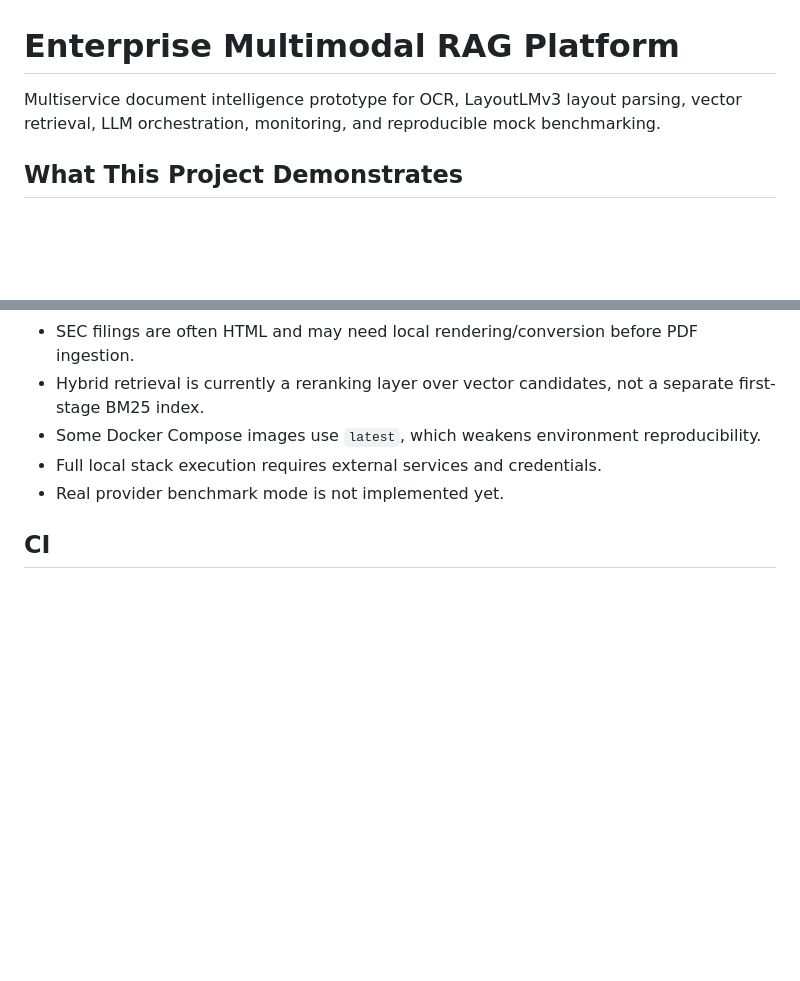
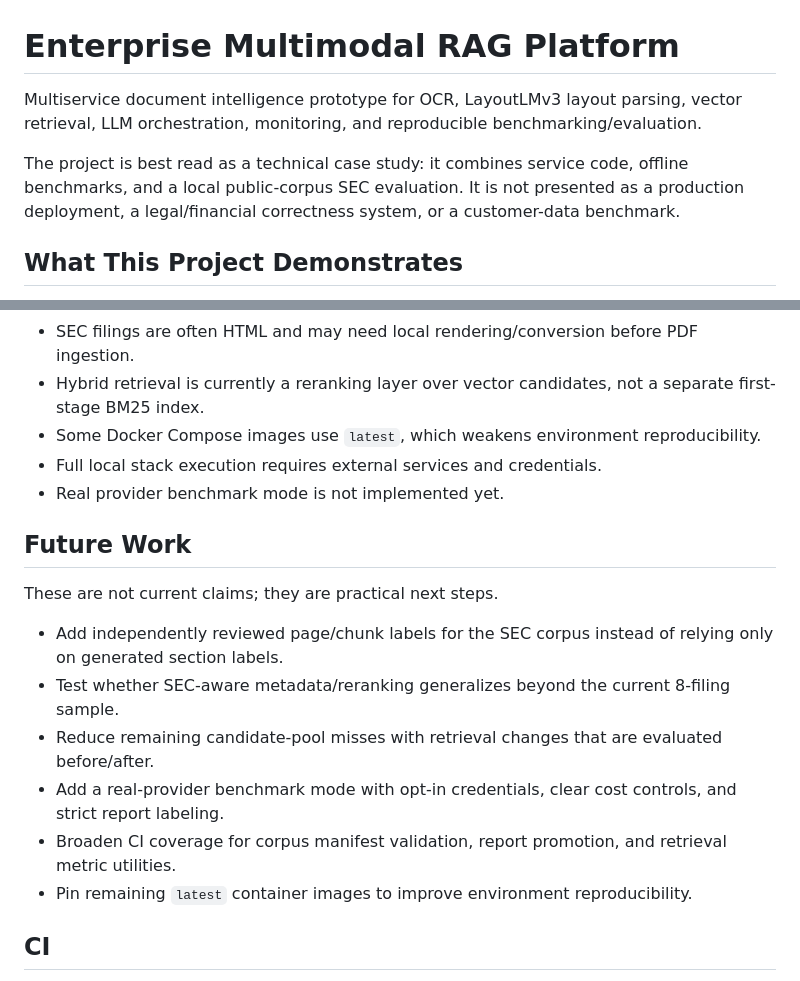
Before and after one commit to Rares8921/enterprise-multimodal-rag-platform, a Markdown page: README.md, 2 parts joined by grey strips. GitHub-like rendering; blank space fills up the shorter version.

```diff
--- a/README.md
+++ b/README.md
@@ -1,6 +1,8 @@
 # Enterprise Multimodal RAG Platform
 
-Multiservice document intelligence prototype for OCR, LayoutLMv3 layout parsing, vector retrieval, LLM orchestration, monitoring, and reproducible mock benchmarking.
+Multiservice document intelligence prototype for OCR, LayoutLMv3 layout parsing, vector retrieval, LLM orchestration, monitoring, and reproducible benchmarking/evaluation.
+
+The project is best read as a technical case study: it combines service code, offline benchmarks, and a local public-corpus SEC evaluation. It is not presented as a production deployment, a legal/financial correctness system, or a customer-data benchmark.
 
 ## What This Project Demonstrates
 
@@ -396,6 +440,17 @@ Interpretation: this is a lightweight answer/citation proxy over the same local
 - Full local stack execution requires external services and credentials.
 - Real provider benchmark mode is not implemented yet.
 
+## Future Work
+
+These are not current claims; they are practical next steps.
+
+- Add independently reviewed page/chunk labels for the SEC corpus instead of relying only on generated section labels.
+- Test whether SEC-aware metadata/reranking generalizes beyond the current 8-filing sample.
+- Reduce remaining candidate-pool misses with retrieval changes that are evaluated before/after.
+- Add a real-provider benchmark mode with opt-in credentials, clear cost controls, and strict report labeling.
+- Broaden CI coverage for corpus manifest validation, report promotion, and retrieval metric utilities.
+- Pin remaining `latest` container images to improve environment reproducibility.
+
 ## CI
 
 `.github/workflows/test-and-benchmark-smoke.yml` runs deterministic routing tests, hybrid retrieval unit tests, LLM benchmark tests, and the mock LLM benchmark without real API keys or external services. Retrieval benchmark tests can be run locally with `pytest tests\benchmark\test_retrieval_benchmark.py -q`.
```
Also changed, not shown: other parts of README.md (+42 -0 lines), docs/case-study.md (+10 -3 lines), docs/repository-guide.md (added, +93 -0 lines).
